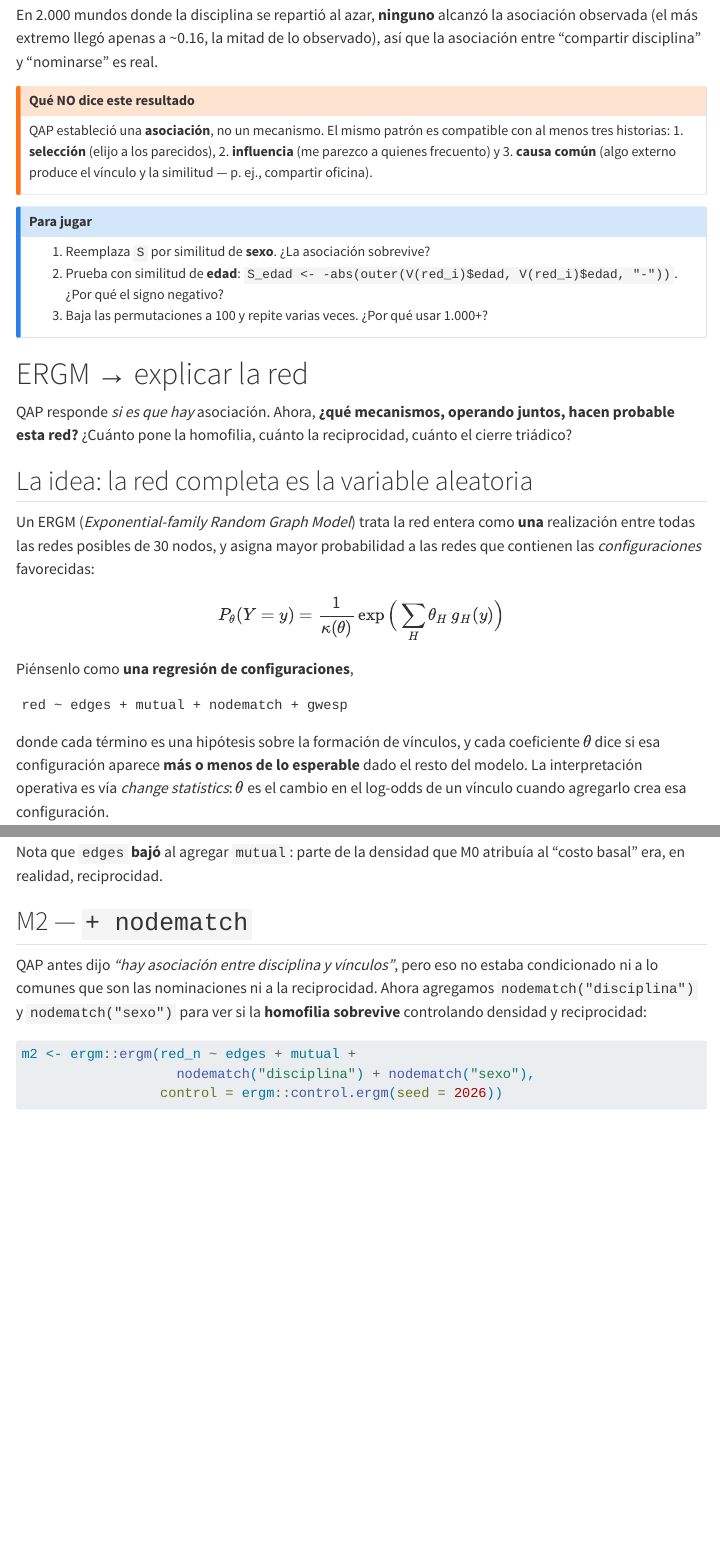
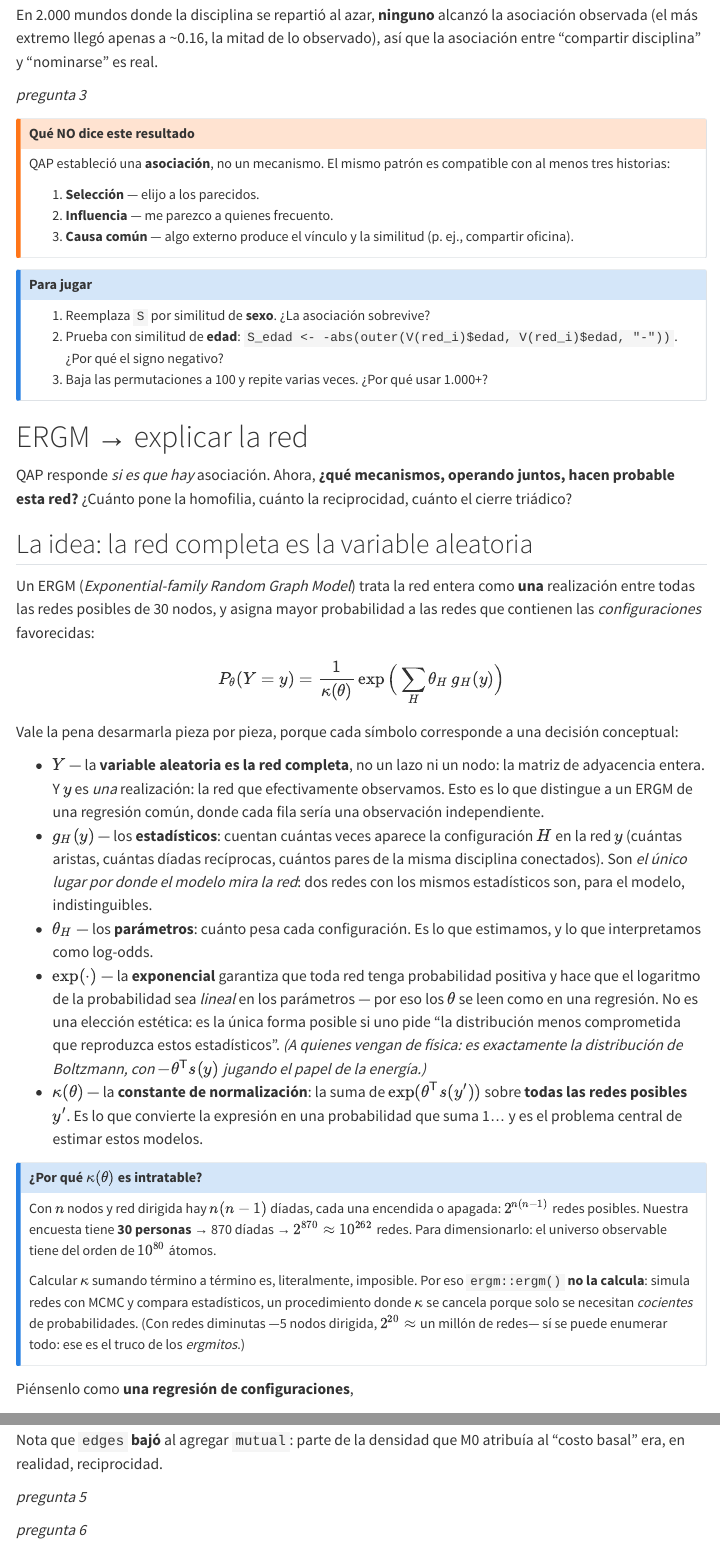
Before and after one commit to aoliveram/Redes-Sociales-2026, a Quarto document (libro-redes-sociales-2026/04-inferencia-qap-y-ergm.qmd): the page in a window 1100 px wide, from 5290 px down before the commit and from 5360 px down after it, so that both start at the same text, and a second part further down, joined at a grey line. Rendered offline with R 4.5, knitr and Pandoc in place of Quarto, with nearby package versions; some code elsewhere in the file could not run offline; menus at the side of the page are left out; long lines of code are wrapped.

Commit message:
Explica cada término de la ecuación ERGM y corrige lista del callout de QAP. Añade playground/ al gitignore.

```diff
--- a/libro-redes-sociales-2026/04-inferencia-qap-y-ergm.qmd
+++ b/libro-redes-sociales-2026/04-inferencia-qap-y-ergm.qmd
@@ -166,12 +170,15 @@ p_emp
 
 En 2.000 mundos donde la disciplina se repartió al azar, **ninguno** alcanzó la asociación observada (el más extremo llegó apenas a ~0.16, la mitad de lo observado), así que la asociación entre "compartir disciplina" y "nominarse" es real.
 
+*pregunta 3*
+
 ::: {.callout-warning}
 ## Qué NO dice este resultado
 QAP estableció una **asociación**, no un mecanismo. El mismo patrón es compatible con al menos tres historias:
-1.  **selección** (elijo a los parecidos),
-2.  **influencia** (me parezco a quienes frecuento) y
-3.  **causa común** (algo externo produce el vínculo y la similitud — p. ej., compartir oficina).
+
+1.  **Selección** — elijo a los parecidos.
+2.  **Influencia** — me parezco a quienes frecuento.
+3.  **Causa común** — algo externo produce el vínculo y la similitud (p. ej., compartir oficina).
 :::
 
 ::: {.callout-note}
@@ -192,6 +199,21 @@ Un ERGM (*Exponential-family Random Graph Model*) trata la red entera como **una
 $$
 P_\theta(Y = y) = \frac{1}{\kappa(\theta)}\, \exp\Big(\sum_H \theta_H\, g_H(y)\Big)
 $$
+
+Vale la pena desarmarla pieza por pieza, porque cada símbolo corresponde a una decisión conceptual:
+
+-   $Y$ — la **variable aleatoria es la red completa**, no un lazo ni un nodo: la matriz de adyacencia entera. Y $y$ es *una* realización: la red que efectivamente observamos. Esto es lo que distingue a un ERGM de una regresión común, donde cada fila sería una observación independiente.
+-   $g_H(y)$ — los **estadísticos**: cuentan cuántas veces aparece la configuración $H$ en la red $y$ (cuántas aristas, cuántas díadas recíprocas, cuántos pares de la misma disciplina conectados). Son *el único lugar por donde el modelo mira la red*: dos redes con los mismos estadísticos son, para el modelo, indistinguibles.
+-   $\theta_H$ — los **parámetros**: cuánto pesa cada configuración. Es lo que estimamos, y lo que interpretamos como log-odds.
+-   $\exp(\cdot)$ — la **exponencial** garantiza que toda red tenga probabilidad positiva y hace que el logaritmo de la probabilidad sea *lineal* en los parámetros — por eso los $\theta$ se leen como en una regresión. No es una elección estética: es la única forma posible si uno pide "la distribución menos comprometida que reproduzca estos estadísticos". *(A quienes vengan de física: es exactamente la distribución de Boltzmann, con $-\theta^{\mathsf{T}}s(y)$ jugando el papel de la energía.)*
+-   $\kappa(\theta)$ — la **constante de normalización**: la suma de $\exp(\theta^{\mathsf{T}} s(y'))$ sobre **todas las redes posibles** $y'$. Es lo que convierte la expresión en una probabilidad que suma 1… y es el problema central de estimar estos modelos.
+
+::: callout-note
+## ¿Por qué $\kappa(\theta)$ es intratable?
+Con $n$ nodos y red dirigida hay $n(n-1)$ díadas, cada una encendida o apagada: $2^{n(n-1)}$ redes posibles. Nuestra encuesta tiene **30 personas** → 870 díadas → $2^{870} \approx 10^{262}$ redes. Para dimensionarlo: el universo observable tiene del orden de $10^{80}$ átomos.
+
+Calcular $\kappa$ sumando término a término es, literalmente, imposible. Por eso `ergm::ergm()` **no la calcula**: simula redes con MCMC y compara estadísticos, un procedimiento donde $\kappa$ se cancela porque solo se necesitan *cocientes* de probabilidades. (Con redes diminutas —5 nodos dirigida, $2^{20} \approx$ un millón de redes— sí se puede enumerar todo: ese es el truco de los *ergmitos*.)
+:::
 
 Piénsenlo como **una regresión de configuraciones**,
 
@@ -307,6 +329,10 @@ c(sin_nominacion_de_vuelta = unname(plogis(b1["edges"])),
 La probabilidad de que te nomine aumenta de ~9% a ~54%. Y en **odds**, la nominación de vuelta multiplica por $e^{2.40} \approx 11$. (Ojo: lo que se multiplica por 11 son los odds, no la probabilidad — por eso conviene reportar ambos.)
 
 Nota que `edges` **bajó** al agregar `mutual`: parte de la densidad que M0 atribuía al "costo basal" era, en realidad, reciprocidad.
+
+*pregunta 5*
+
+*pregunta 6*
 
 ## M2 — `+ nodematch`
 
```
Also changed, not shown: libro-redes-sociales-2026/04-inferencia-qap-y-ergm.qmd (4 more changed lines), 1 other file.
